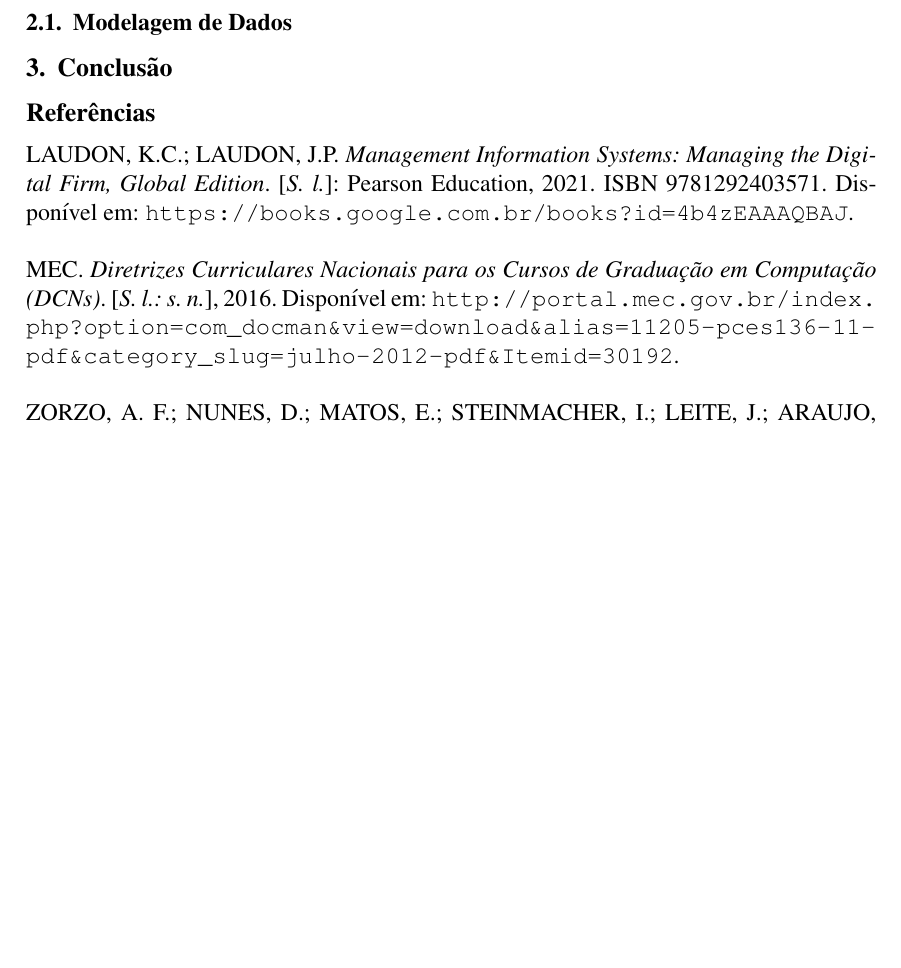
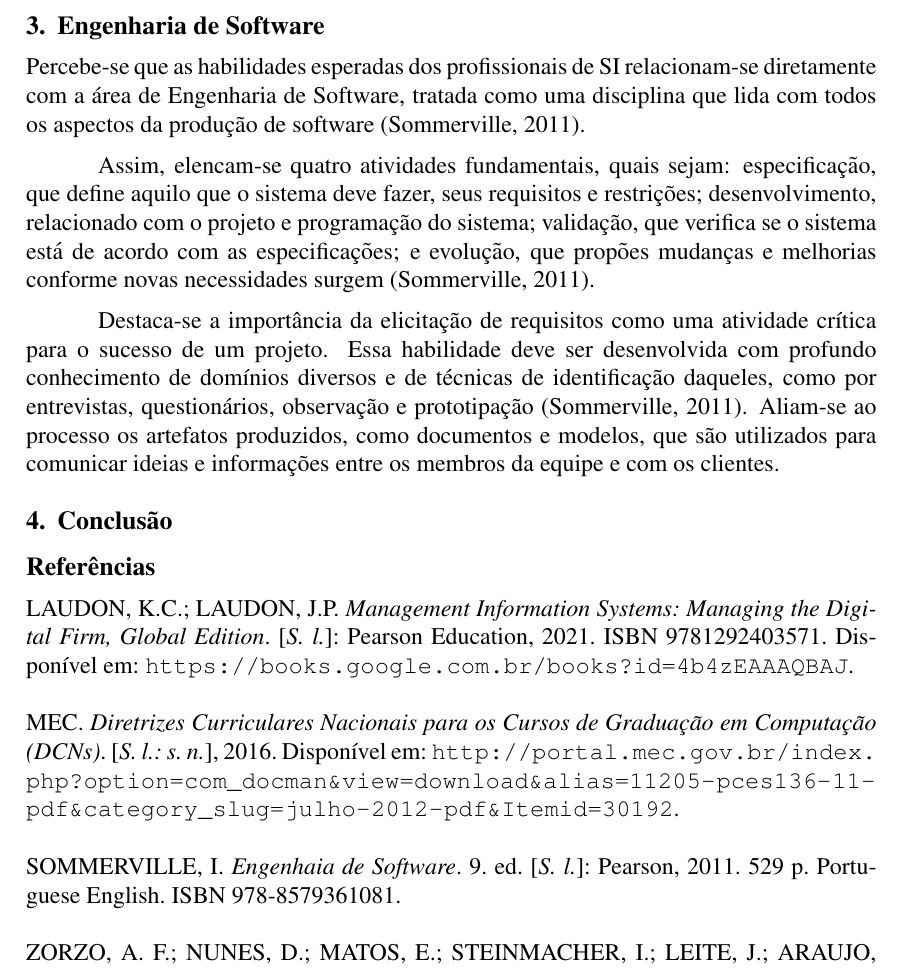
Before and after one commit to gabdumal/dcc203, a LaTeX paper (Citações bibliográficas/main.tex): part of page 2 of 2, cut at the place of the change, the shorter picture padded with empty space. Compiled offline with pdfLaTeX.

Commit message:
Write about "Engenharia de Software"

```diff
--- a/Citações bibliográficas/main.tex
+++ b/Citações bibliográficas/main.tex
@@ -56,14 +56,22 @@
 Além de serem capazes de compreender as implicações organizacionais e sociais de soluções tecnológicas.
 Ainda, espera-se que eles sejam capazes de identificar oportunidades de inovação, estabelecer os requisitos necessários para propostas de solução e gerenciar projetos de desenvolvimento e implantação de \glspl{si}.
 
+\section{Engenharia de Software}%
+\label{sec:engenharia_de_software}
 
+Percebe-se que as habilidades esperadas dos profissionais de \gls{si} relacionam-se diretamente com a área de Engenharia de Software, tratada como uma disciplina que lida com todos os aspectos da produção de software~\cite{sommerville2011software}.
 
-\subsection{Modelagem de Dados}%
-\label{sec:modelagem_de_dados}
+Assim, elencam-se quatro atividades fundamentais, quais sejam: especificação, que define aquilo que o sistema deve fazer, seus requisitos e restrições; desenvolvimento, relacionado com o projeto e programação do sistema; validação, que verifica se o sistema está de acordo com as especificações; e evolução, que propões mudanças e melhorias conforme novas necessidades surgem~\cite{sommerville2011software}.
+
+Destaca-se a importância da elicitação de requisitos como uma atividade crítica para o sucesso de um projeto.
+Essa habilidade deve ser desenvolvida com profundo conhecimento de domínios diversos e de técnicas de identificação daqueles, como por entrevistas, questionários, observação e prototipação~\cite{sommerville2011software}.
+Aliam-se ao processo os artefatos produzidos, como documentos e modelos, que são utilizados para comunicar ideias e informações entre os membros da equipe e com os clientes.
 
 \section{Conclusão}%
 \label{sec:conclusao}
 
+
+
 \printbibliography{}
 
 \end{document}
```
